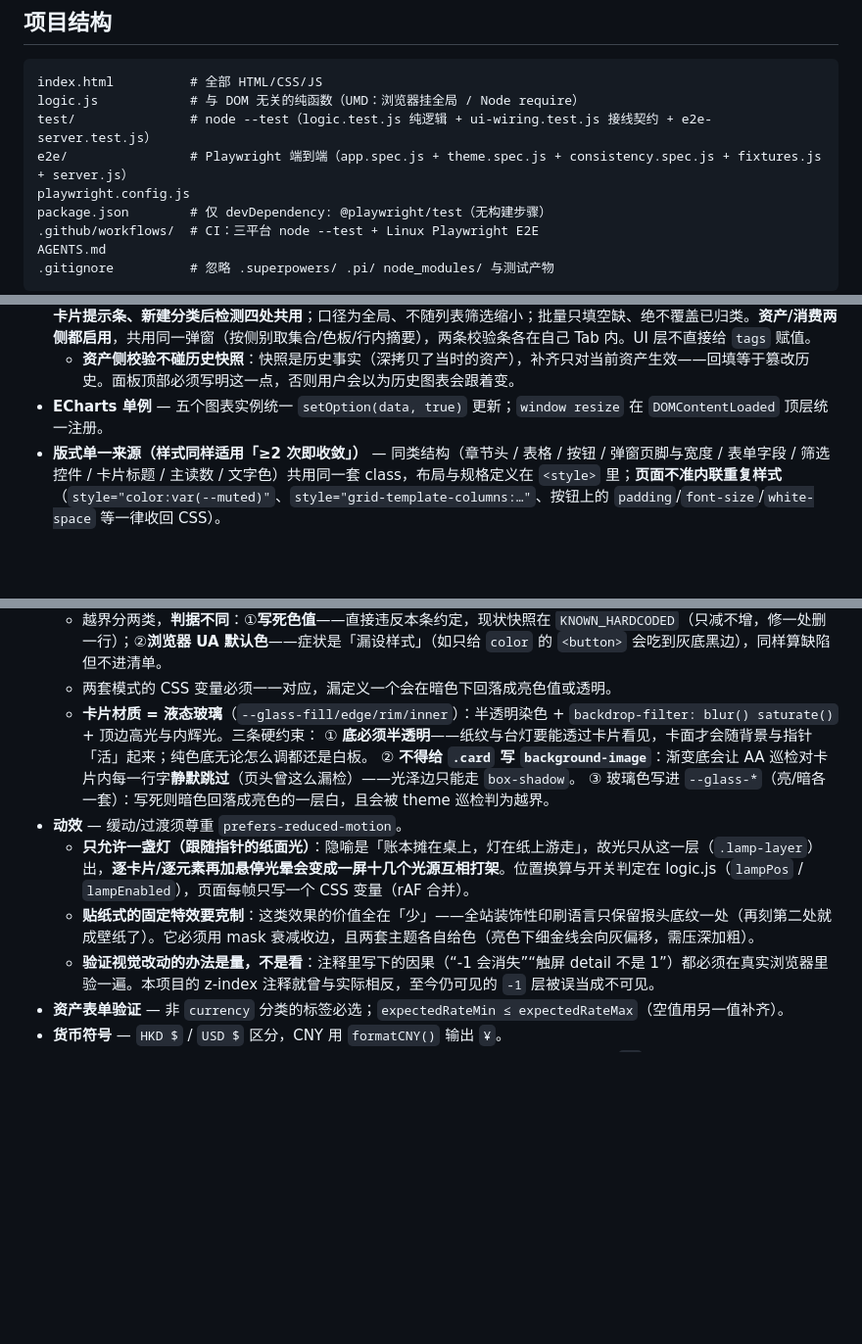
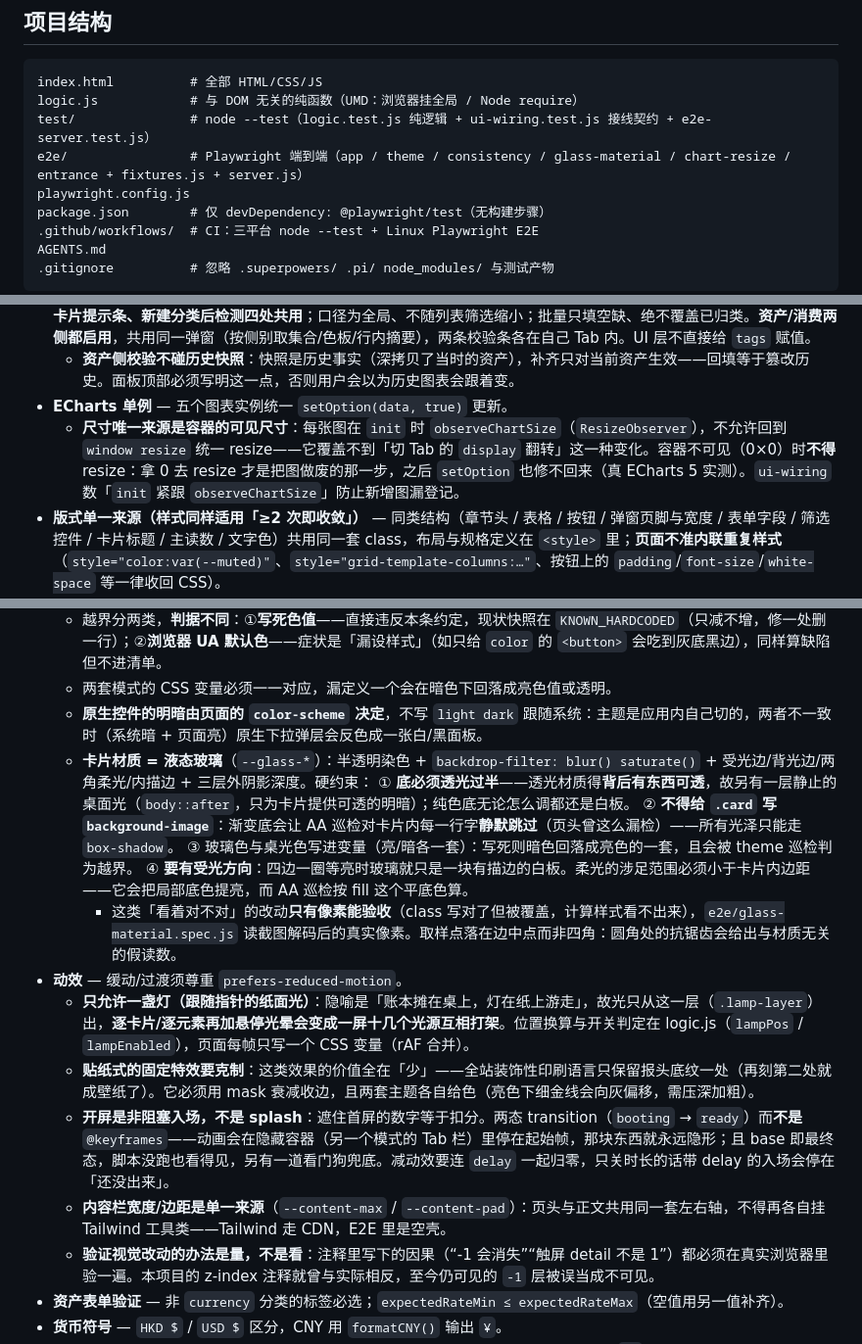
Before and after one commit to LuckyCurve/wealth, a Markdown page: AGENTS.md, 3 parts joined by grey strips. Shown at 98% size. GitHub-like rendering; blank space fills up the shorter version.

Commit message:
docs: 同步本轮页面改动的约束（材质受光方向、图表尺寸、开屏两态、内容栏单一来源）
只写「会改变决策」的约束，具体数值仍留给代码与契约测试。

```diff
--- a/AGENTS.md
+++ b/AGENTS.md
@@ -8,7 +8,7 @@
 index.html          # 全部 HTML/CSS/JS
 logic.js            # 与 DOM 无关的纯函数（UMD：浏览器挂全局 / Node require）
 test/               # node --test（logic.test.js 纯逻辑 + ui-wiring.test.js 接线契约 + e2e-server.test.js）
-e2e/                # Playwright 端到端（app.spec.js + theme.spec.js + consistency.spec.js + fixtures.js + server.js）
+e2e/                # Playwright 端到端（app / theme / consistency / glass-material / chart-resize / entrance + fixtures.js + server.js）
 playwright.config.js
 package.json        # 仅 devDependency: @playwright/test（无构建步骤）
 .github/workflows/  # CI：三平台 node --test + Linux Playwright E2E
@@ -102,7 +102,8 @@ interface Expense {
 - **分类标签回车录入** — 「新增标签」回车即添加；**必须带 IME `isComposing` 守卫**（中文输入法确认候选字也是回车，无守卫会在组字中提前提交并销毁输入框）；添加后整体重绘并把焦点交回同分类新输入框（可连击回车），不得再写已脱离文档的旧 input；资产/消费两侧收敛到同一实现。
 - **数据校验（缺标签补齐）** — 缺口口径（缺 key / 空值 / 指向已删标签）由 logic.js 单一函数定义，**校验条、面板、分类卡片提示条、新建分类后检测四处共用**；口径为全局、不随列表筛选缩小；批量只填空缺、绝不覆盖已归类。**资产/消费两侧都启用**，共用同一弹窗（按侧别取集合/色板/行内摘要），两条校验条各在自己 Tab 内。UI 层不直接给 `tags` 赋值。
   - **资产侧校验不碰历史快照**：快照是历史事实（深拷贝了当时的资产），补齐只对当前资产生效——回填等于篡改历史。面板顶部必须写明这一点，否则用户会以为历史图表会跟着变。
-- **ECharts 单例** — 五个图表实例统一 `setOption(data, true)` 更新；`window resize` 在 `DOMContentLoaded` 顶层统一注册。
+- **ECharts 单例** — 五个图表实例统一 `setOption(data, true)` 更新。
+  - **尺寸唯一来源是容器的可见尺寸**：每张图在 `init` 时 `observeChartSize`（`ResizeObserver`），不允许回到 `window resize` 统一 resize——它覆盖不到「切 Tab 的 `display` 翻转」这一种变化。容器不可见（0×0）时**不得** resize：拿 0 去 resize 才是把图做废的那一步，之后 `setOption` 也修不回来（真 ECharts 5 实测）。`ui-wiring` 数「`init` 紧跟 `observeChartSize`」防止新增图漏登记。
 - **版式单一来源（样式同样适用「≥2 次即收敛」）** — 同类结构（章节头 / 表格 / 按钮 / 弹窗页脚与宽度 / 表单字段 / 筛选控件 / 卡片标题 / 主读数 / 文字色）共用同一套 class，布局与规格定义在 `<style>` 里；**页面不准内联重复样式**（`style="color:var(--muted)"`、`style="grid-template-columns:…"`、按钮上的 `padding`/`font-size`/`white-space` 等一律收回 CSS）。
   - 判据同代码：同一结构出现 ≥2 次就下沉单一实现。规格成「档位」（语义固定、可复用）而非随手值；**完整档位清单即 `<style>` 里的常量类**，不在此处重列（列了就会随实现漂移）。数据驱动色值（`color:${compareColor(d)}`）无法用类名表达，不在此列。
   - **表格列宽必须单一来源**：表头与数据行引用同一个 `cols-*` class 或同一个 `cols` 常量，不允许各写一遍——两边各写一串的下场是改一处忘一处、表头与内容错位。`.cols-*` 须定义在 `.asset-row` 之后（同特异性下后者胜）。
@@ -118,13 +119,18 @@ interface Expense {
   - **`e2e/theme.spec.js` 会自动巡检**：扫全部元素的计算色，凡不在「主题允许集」里的都报出来。允许集在页面内从主题自身求值（当前模式的 CSS 变量 ∪ pill 调色板 ∪ 图表调色板），所以加变量/改分类色不需要改测试。
   - 越界分两类，**判据不同**：①**写死色值**——直接违反本条约定，现状快照在 `KNOWN_HARDCODED`（只减不增，修一处删一行）；②**浏览器 UA 默认色**——症状是「漏设样式」（如只给 `color` 的 `<button>` 会吃到灰底黑边），同样算缺陷但不进清单。
   - 两套模式的 CSS 变量必须一一对应，漏定义一个会在暗色下回落成亮色值或透明。
-  - **卡片材质 = 液态玻璃**（`--glass-fill/edge/rim/inner`）：半透明染色 + `backdrop-filter: blur() saturate()` + 顶边高光与内辉光。三条硬约束：
-    ① **底必须半透明**——纸纹与台灯要能透过卡片看见，卡面才会随背景与指针「活」起来；纯色底无论怎么调都还是白板。
-    ② **不得给 `.card` 写 `background-image`**：渐变底会让 AA 巡检对卡片内每一行字**静默跳过**（页头曾这么漏检）——光泽边只能走 `box-shadow`。
-    ③ 玻璃色写进 `--glass-*`（亮/暗各一套）：写死则暗色回落成亮色的一层白，且会被 theme 巡检判为越界。
+  - **原生控件的明暗由页面的 `color-scheme` 决定**，不写 `light dark` 跟随系统：主题是应用内自己切的，两者不一致时（系统暗 + 页面亮）原生下拉弹层会反色成一张白/黑面板。
+  - **卡片材质 = 液态玻璃**（`--glass-*`）：半透明染色 + `backdrop-filter: blur() saturate()` + 受光边/背光边/两角柔光/内描边 + 三层外阴影深度。硬约束：
+    ① **底必须透光过半**——透光材质得**背后有东西可透**，故另有一层静止的桌面光（`body::after`，只为卡片提供可透的明暗）；纯色底无论怎么调都还是白板。
+    ② **不得给 `.card` 写 `background-image`**：渐变底会让 AA 巡检对卡片内每一行字**静默跳过**（页头曾这么漏检）——所有光泽只能走 `box-shadow`。
+    ③ 玻璃色与桌光色写进变量（亮/暗各一套）：写死则暗色回落成亮色的一套，且会被 theme 巡检判为越界。
+    ④ **要有受光方向**：四边一圈等亮时玻璃就只是一块有描边的白板。柔光的涉足范围必须小于卡片内边距——它会把局部底色提亮，而 AA 巡检按 fill 这个平底色算。
+    - 这类「看着对不对」的改动**只有像素能验收**（class 写对了但被覆盖，计算样式看不出来），`e2e/glass-material.spec.js` 读截图解码后的真实像素。取样点落在边中点而非四角：圆角处的抗锯齿会给出与材质无关的假读数。
 - **动效** — 缓动/过渡须尊重 `prefers-reduced-motion`。
   - **只允许一盏灯（跟随指针的纸面光）**：隐喻是「账本摊在桌上，灯在纸上游走」，故光只从这一层（`.lamp-layer`）出，**逐卡片/逐元素再加悬停光晕会变成一屏十几个光源互相打架**。位置换算与开关判定在 logic.js（`lampPos` / `lampEnabled`），页面每帧只写一个 CSS 变量（rAF 合并）。
   - **贴纸式的固定特效要克制**：这类效果的价值全在「少」——全站装饰性印刷语言只保留报头底纹一处（再刻第二处就成壁纸了）。它必须用 mask 衰减收边，且两套主题各自给色（亮色下细金线会向灰偏移，需压深加粗）。
+  - **开屏是非阻塞入场，不是 splash**：遮住首屏的数字等于扣分。两态 transition（`booting` → `ready`）而**不是** `@keyframes`——动画会在隐藏容器（另一个模式的 Tab 栏）里停在起始帧，那块东西就永远隐形；且 base 即最终态，脚本没跑也看得见，另有一道看门狗兜底。减动效要连 `delay` 一起归零，只关时长的话带 delay 的入场会停在「还没出来」。
+  - **内容栏宽度/边距是单一来源**（`--content-max` / `--content-pad`）：页头与正文共用同一套左右轴，不得再各自挂 Tailwind 工具类——Tailwind 走 CDN，E2E 里是空壳。
   - **验证视觉改动的办法是量，不是看**：注释里写下的因果（“-1 会消失”“触屏 detail 不是 1”）都必须在真实浏览器里验一遍。本项目的 z-index 注释就曾与实际相反，至今仍可见的 `-1` 层被误当成不可见。
 - **资产表单验证** — 非 `currency` 分类的标签必选；`expectedRateMin ≤ expectedRateMax`（空值用另一值补齐）。
 - **货币符号** — `HKD $` / `USD $` 区分，CNY 用 `formatCNY()` 输出 `¥`。
```
